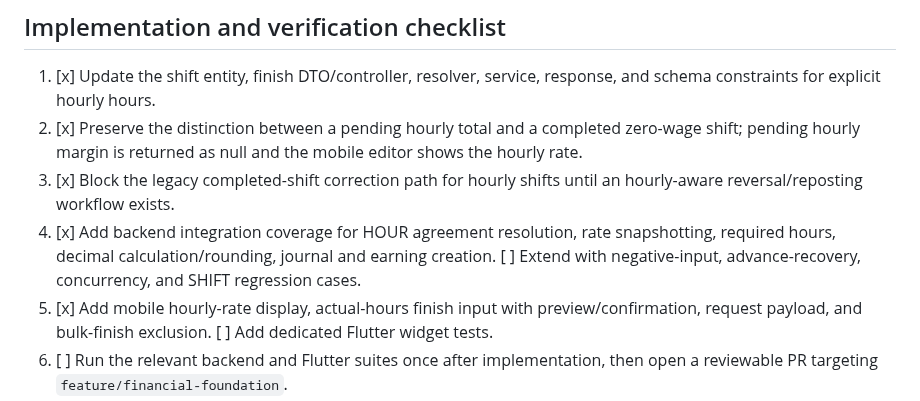
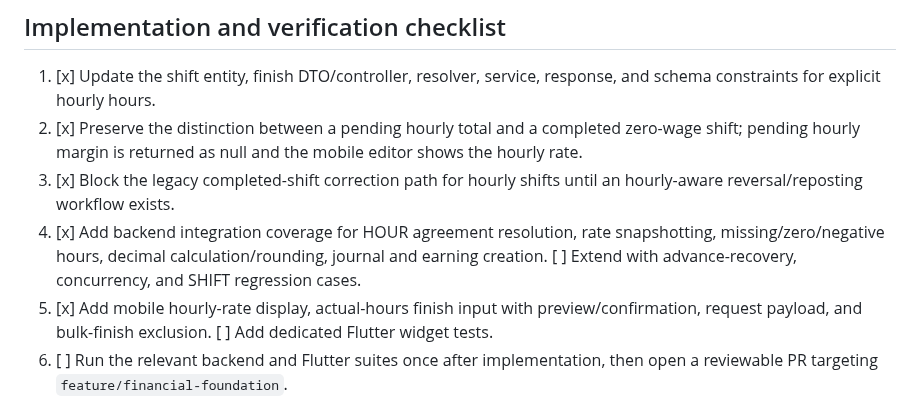
Before and after one commit to MohammedAli01020/contractor-manager, a Markdown page: docs/phases/PHASE-WF-06-HOURLY-COMPENSATION.md, the part around the change. Drawn GitHub-style.

Commit message:
docs(workforce): record hourly validation test coverage

```diff
--- a/docs/phases/PHASE-WF-06-HOURLY-COMPENSATION.md
+++ b/docs/phases/PHASE-WF-06-HOURLY-COMPENSATION.md
@@ -51,7 +51,7 @@ WF-06 adds the `HOUR` compensation basis to the existing shift lifecycle:
 1. [x] Update the shift entity, finish DTO/controller, resolver, service, response, and schema constraints for explicit hourly hours.
 2. [x] Preserve the distinction between a pending hourly total and a completed zero-wage shift; pending hourly margin is returned as null and the mobile editor shows the hourly rate.
 3. [x] Block the legacy completed-shift correction path for hourly shifts until an hourly-aware reversal/reposting workflow exists.
-4. [x] Add backend integration coverage for HOUR agreement resolution, rate snapshotting, required hours, decimal calculation/rounding, journal and earning creation. [ ] Extend with negative-input, advance-recovery, concurrency, and SHIFT regression cases.
+4. [x] Add backend integration coverage for HOUR agreement resolution, rate snapshotting, missing/zero/negative hours, decimal calculation/rounding, journal and earning creation. [ ] Extend with advance-recovery, concurrency, and SHIFT regression cases.
 5. [x] Add mobile hourly-rate display, actual-hours finish input with preview/confirmation, request payload, and bulk-finish exclusion. [ ] Add dedicated Flutter widget tests.
 6. [ ] Run the relevant backend and Flutter suites once after implementation, then open a reviewable PR targeting `feature/financial-foundation`.
 
```
